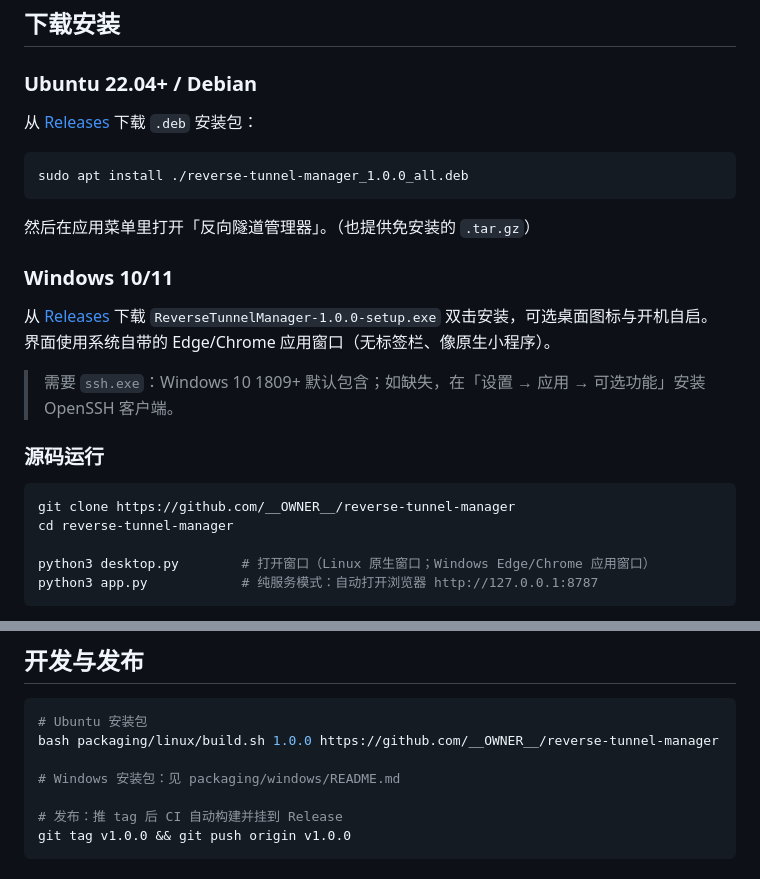
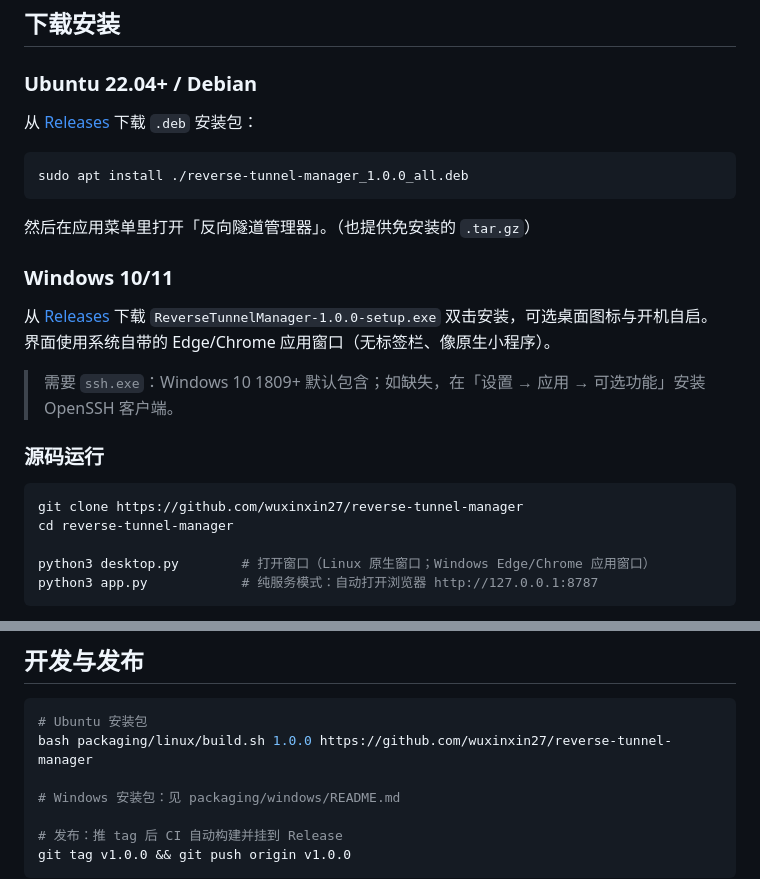
Before and after one commit to wuxinxin27/reverse-tunnel-manager, a Markdown page: README.md, 2 parts joined by grey strips. Drawn GitHub-style.

````diff
--- a/README.md
+++ b/README.md
@@ -46,7 +46,7 @@ sudo apt install ./reverse-tunnel-manager_1.0.0_all.deb
 ### 源码运行
 
 ```bash
-git clone https://github.com/__OWNER__/reverse-tunnel-manager
+git clone https://github.com/wuxinxin27/reverse-tunnel-manager
 cd reverse-tunnel-manager
 
 python3 desktop.py        # 打开窗口（Linux 原生窗口；Windows Edge/Chrome 应用窗口）
@@ -105,7 +105,7 @@ packaging/windows/        PyInstaller + Inno Setup 打包脚本
 
 ```bash
 # Ubuntu 安装包
-bash packaging/linux/build.sh 1.0.0 https://github.com/__OWNER__/reverse-tunnel-manager
+bash packaging/linux/build.sh 1.0.0 https://github.com/wuxinxin27/reverse-tunnel-manager
 
 # Windows 安装包：见 packaging/windows/README.md
 
````
Also changed, not shown: other parts of README.md (+3 -3 lines).
